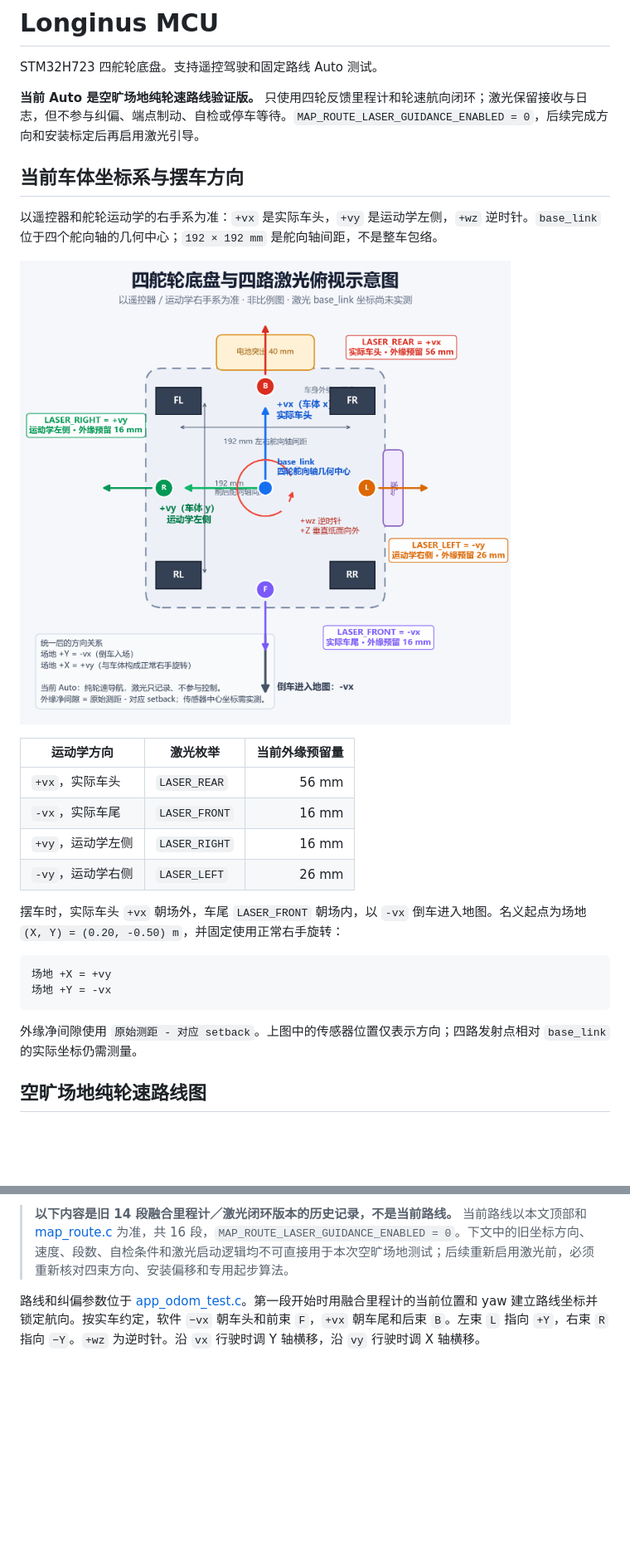
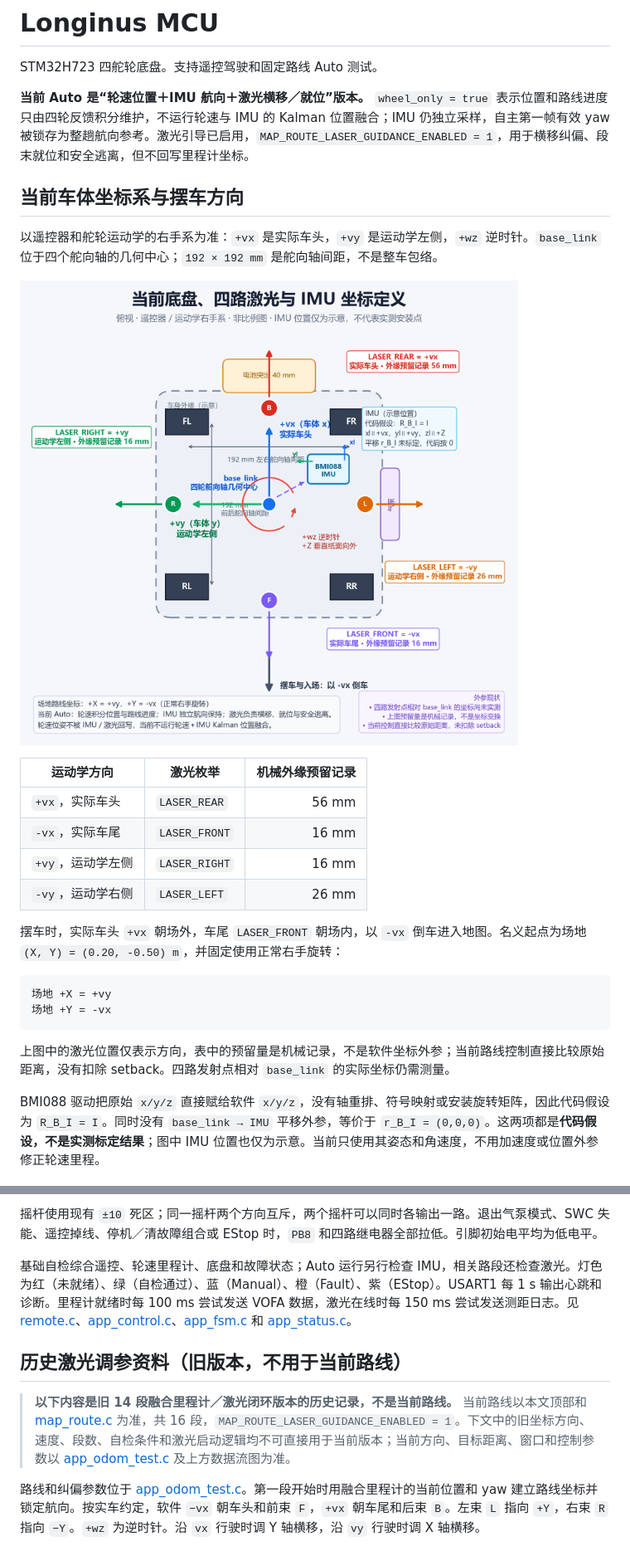
Before and after one commit to AgroTech-SCAU/Competition-Robot-2026-Longinus, a Markdown page: mcu/README.md, 2 parts joined by grey strips. Shown at 83% size. GitHub-like rendering; pictures changed too: mcu/docs/current_laser_base_link_topview.png; blank space fills up the shorter version.

````diff
--- a/mcu/README.md
+++ b/mcu/README.md
@@ -2,7 +2,7 @@
 
 STM32H723 四舵轮底盘。支持遥控驾驶和固定路线 Auto 测试。
 
-**当前 Auto 是空旷场地纯轮速路线验证版。** 只使用四轮反馈里程计和轮速航向闭环；激光保留接收与日志，但不参与纠偏、端点制动、自检或停车等待。`MAP_ROUTE_LASER_GUIDANCE_ENABLED = 0`，后续完成方向和安装标定后再启用激光引导。
+**当前 Auto 是“轮速位置＋IMU 航向＋激光横移／就位”版本。** `wheel_only = true` 表示位置和路线进度只由四轮反馈积分维护，不运行轮速与 IMU 的 Kalman 位置融合；IMU 仍独立采样，自主第一帧有效 yaw 被锁存为整趟航向参考。激光引导已启用，`MAP_ROUTE_LASER_GUIDANCE_ENABLED = 1`，用于横移纠偏、段末就位和安全逃离，但不回写里程计坐标。
 
 ## 当前车体坐标系与摆车方向
 
@@ -12,5 +12,5 @@ STM32H723 四舵轮底盘。支持遥控驾驶和固定路线 Auto 测试。
 
-| 运动学方向 | 激光枚举 | 当前外缘预留量 |
+| 运动学方向 | 激光枚举 | 机械外缘预留记录 |
 | --- | --- | ---: |
 | `+vx`，实际车头 | `LASER_REAR` | 56 mm |
 | `-vx`，实际车尾 | `LASER_FRONT` | 16 mm |
@@ -24,7 +24,7 @@ STM32H723 四舵轮底盘。支持遥控驾驶和固定路线 Auto 测试。
 场地 +Y = -vx
 ```
 
-外缘净间隙使用 `原始测距 - 对应 setback`。上图中的传感器位置仅表示方向；四路发射点相对 `base_link` 的实际坐标仍需测量。
+上图中的激光位置仅表示方向，表中的预留量是机械记录，不是软件坐标外参；当前路线控制直接比较原始距离，没有扣除 setback。四路发射点相对 `base_link` 的实际坐标仍需测量。
 
-## 空旷场地纯轮速路线图
+BMI088 驱动把原始 `x/y/z` 直接赋给软件 `x/y/z`，没有轴重排、符号映射或安装旋转矩阵，因此代码假设为 `R_B_I = I`。同时没有 `base_link → IMU` 平移外参，等价于 `r_B_I = (0,0,0)`。这两项都是**代码假设，不是实测标定结果**；图中 IMU 位置也仅为示意。当前只使用其姿态和角速度，不用加速度或位置外参修正轮速里程。
 
@@ -89,5 +106,11 @@ STM32H723 四舵轮底盘。支持遥控驾驶和固定路线 Auto 测试。
 
-> **以下内容是旧 14 段融合里程计／激光闭环版本的历史记录，不是当前路线。** 当前路线以本文顶部和 [map_route.c](src/app/map_route.c) 为准，共 16 段，`MAP_ROUTE_LASER_GUIDANCE_ENABLED = 0`。下文中的旧坐标方向、速度、段数、自检条件和激光启动逻辑均不可直接用于本次空旷场地测试；后续重新启用激光前，必须重新核对四束方向、安装偏移和专用起步算法。
+摇杆使用现有 `±10` 死区；同一摇杆两个方向互斥，两个摇杆可以同时各输出一路。退出气泵模式、SWC 失能、遥控掉线、停机／清故障组合或 EStop 时，`PB8` 和四路继电器全部拉低。引脚初始电平均为低电平。
+
+基础自检综合遥控、轮速里程计、底盘和故障状态；Auto 运行另行检查 IMU，相关路段还检查激光。灯色为红（未就绪）、绿（自检通过）、蓝（Manual）、橙（Fault）、紫（EStop）。USART1 每 1 s 输出心跳和诊断。里程计就绪时每 100 ms 尝试发送 VOFA 数据，激光在线时每 150 ms 尝试发送测距日志。见 [remote.c](src/service/remote.c)、[app_control.c](src/app/app_control.c)、[app_fsm.c](src/app/app_fsm.c) 和 [app_status.c](src/app/app_status.c)。
+
+## 历史激光调参资料（旧版本，不用于当前路线）
+
+> **以下内容是旧 14 段融合里程计／激光闭环版本的历史记录，不是当前路线。** 当前路线以本文顶部和 [map_route.c](src/app/map_route.c) 为准，共 16 段，`MAP_ROUTE_LASER_GUIDANCE_ENABLED = 1`。下文中的旧坐标方向、速度、段数、自检条件和激光启动逻辑均不可直接用于当前版本；当前方向、目标距离、窗口和控制参数以 [app_odom_test.c](src/app/app_odom_test.c) 及上方数据流图为准。
 
 路线和纠偏参数位于 [app_odom_test.c](src/app/app_odom_test.c)。第一段开始时用融合里程计的当前位置和 yaw 建立路线坐标并锁定航向。按实车约定，软件 `−vx` 朝车头和前束 `F`，`+vx` 朝车尾和后束 `B`。左束 `L` 指向 `+Y`，右束 `R` 指向 `−Y`。`+wz` 为逆时针。沿 `vx` 行驶时调 Y 轴横移，沿 `vy` 行驶时调 X 轴横移。
 
````
Also changed, not shown: other parts of mcu/README.md (+32 -15 lines), mcu/docs/state_estimation_dataflow_mindmap.png (added), 16 other files.
